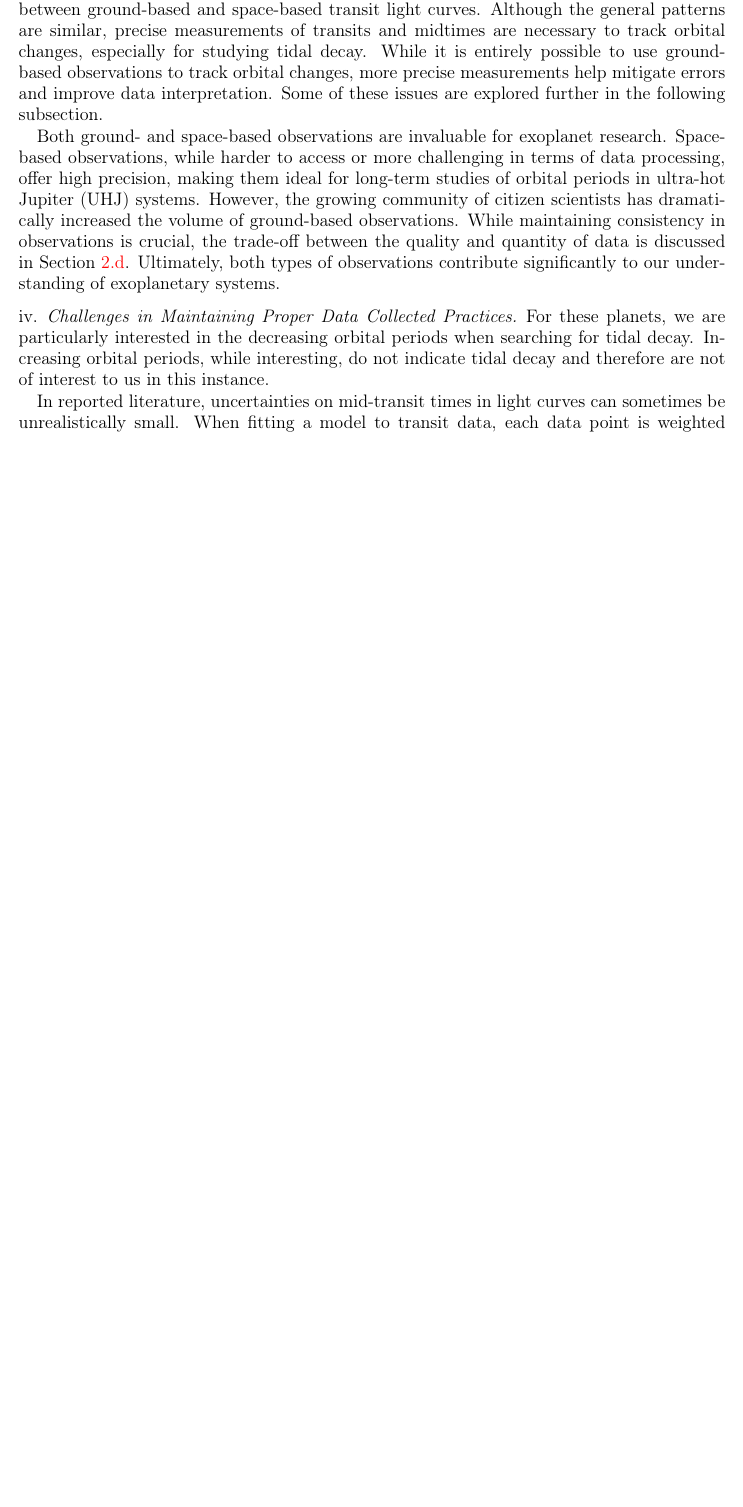
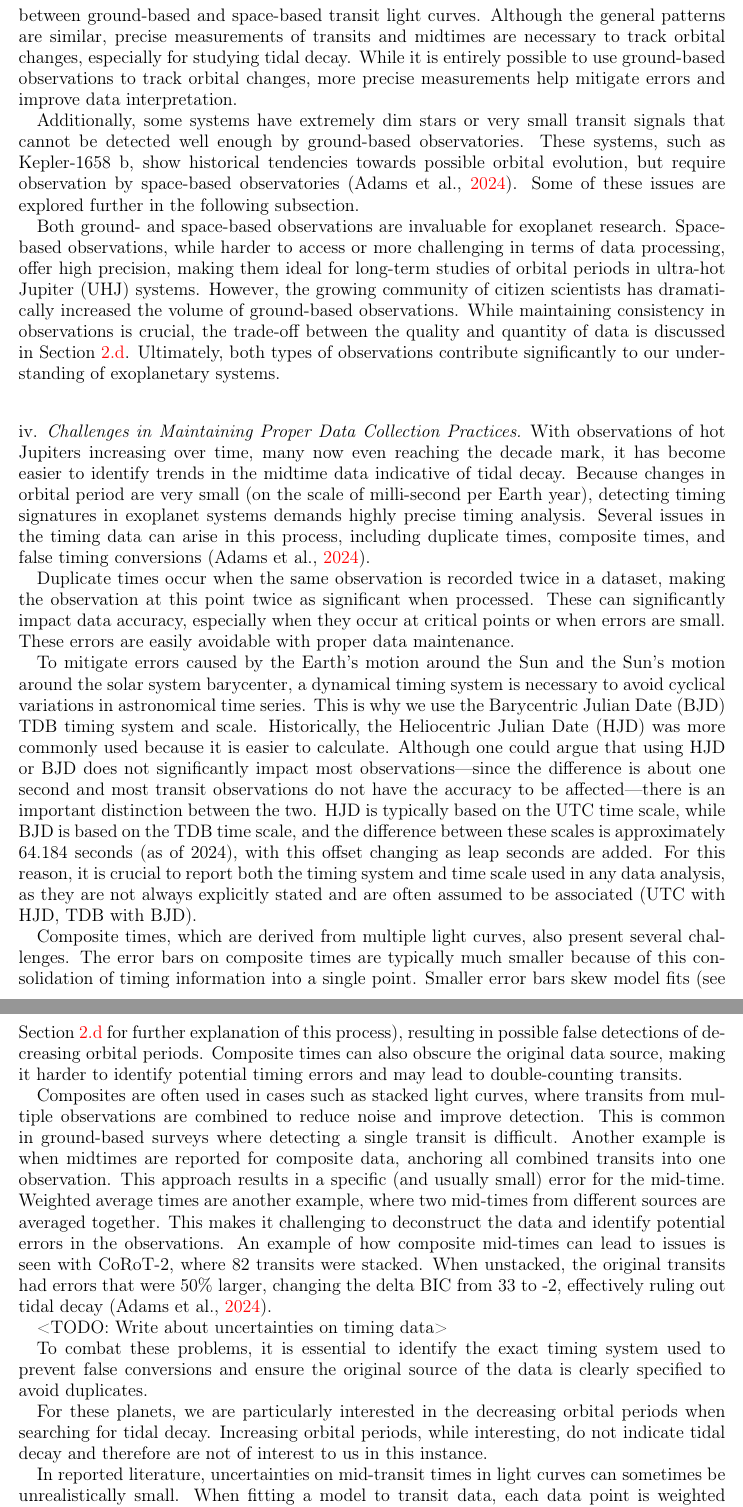
Before and after one commit to maliabarker/Barker-2025-Comp-Exam-Synthesis-Paper, a LaTeX paper (main.tex): part of page 20 of 32 before the commit and two parts of pages 20 and 21 of 33 after it, the two joined at a grey line, cut so that both start at the same text, the shorter picture padded with empty space. Compiled offline with pdfLaTeX.

Commit message:
Updates from Overleaf

```diff
--- a/main.tex
+++ b/main.tex
@@ -521,30 +521,48 @@ There is also a rise in the use of personal telescopes, often referred to as ama
     \label{fig:winn-fig8}
 \end{figure}
 
-While ground-based observations are becoming increasingly popular, especially with support from citizen scientists, challenges remain. Earth's atmosphere can introduce noise into photometric observations, especially in the presence of clouds or atmospheric pollution. Additionally, the deflection or absorption of certain wavelengths by the atmosphere can make ground-based spectroscopic observations nearly impossible. Figure \ref{fig:winn-fig8} shows a comparison between ground-based and space-based transit light curves. Although the general patterns are similar, precise measurements of transits and midtimes are necessary to track orbital changes, especially for studying tidal decay. While it is entirely possible to use ground-based observations to track orbital changes, more precise measurements help mitigate errors and improve data interpretation. Some of these issues are explored further in the following subsection.
+While ground-based observations are becoming increasingly popular, especially with support from citizen scientists, challenges remain. Earth's atmosphere can introduce noise into photometric observations, especially in the presence of clouds or atmospheric pollution. Additionally, the deflection or absorption of certain wavelengths by the atmosphere can make ground-based spectroscopic observations nearly impossible. Figure \ref{fig:winn-fig8} shows a comparison between ground-based and space-based transit light curves. Although the general patterns are similar, precise measurements of transits and midtimes are necessary to track orbital changes, especially for studying tidal decay. While it is entirely possible to use ground-based observations to track orbital changes, more precise measurements help mitigate errors and improve data interpretation.
+
+Additionally, some systems have extremely dim stars or very small transit signals that cannot be detected well enough by ground-based observatories. These systems, such as Kepler-1658 b, show historical tendencies towards possible orbital evolution, but require observation by space-based observatories \citep{adams2024doomed}. Some of these issues are explored further in the following subsection.
 
 Both ground- and space-based observations are invaluable for exoplanet research. Space-based observations, while harder to access or more challenging in terms of data processing, offer high precision, making them ideal for long-term studies of orbital periods in ultra-hot Jupiter (UHJ) systems. However, the growing community of citizen scientists has dramatically increased the volume of ground-based observations. While maintaining consistency in observations is crucial, the trade-off between the quality and quantity of data is discussed in Section \ref{sec:models}. Ultimately, both types of observations contribute significantly to our understanding of exoplanetary systems.
 
-\subsubsection{Challenges in Maintaining Proper Data Collected Practices}
-%  This will mostly cover Elisabeth's paper
+\subsubsection{Challenges in Maintaining Proper Data Collection Practices}
 
-% % Adams 2024: Doomed Worlds I. No new evidence for orbital decay in a long-term survey of 43 ultra-hot Jupiters
-% \cite{adams2024doomed}
+% With increasing observations over time, many now reaching the decade mark, it has become easier to identify trends in the data. However, some systems with limited observations over the years often require additional data to rule out various phenomena. It is crucial to account for tidal decay by considering alternative explanations, such as apsidal precession, the effects of companion objects, and line-of-sight acceleration.
 
-% - UHJs (<3 day orb per) usually occur around younger stars, maybe because something happens to these planets over longer periods of time. This could be planetary engulfment (while stars are still on MS).
-% - Q*' gives us estimated planetary engulfment rates, but this is not constrained well. Incorporating NON-linear dissipation (THIS ALSO COMES UP IN OGLIVIE PAPER) has given us a better range depending on stellar age and mass, could be key.
+With observations of hot Jupiters increasing over time, many now even reaching the decade mark, it has become easier to identify trends in the midtime data indicative of tidal decay. Because changes in orbital period are very small (on the scale of milli-second per Earth year), detecting timing signatures in exoplanet systems demands highly precise timing analysis. Several issues in the timing data can arise in this process, including duplicate times, composite times, and false timing conversions \citep{adams2024doomed}.
+
+Duplicate times occur when the same observation is recorded twice in a dataset, making the observation at this point twice as significant when processed. These can significantly impact data accuracy, especially when they occur at critical points or when errors are small. These errors are easily avoidable with proper data maintenance.
+
+To mitigate errors caused by the Earth's motion around the Sun and the Sun's motion around the solar system barycenter, a dynamical timing system is necessary to avoid cyclical variations in astronomical time series. This is why we use the Barycentric Julian Date (BJD) TDB timing system and scale. Historically, the Heliocentric Julian Date (HJD) was more commonly used because it is easier to calculate. Although one could argue that using HJD or BJD does not significantly impact most observations—since the difference is about one second and most transit observations do not have the accuracy to be affected—there is an important distinction between the two. HJD is typically based on the UTC time scale, while BJD is based on the TDB time scale, and the difference between these scales is approximately 64.184 seconds (as of 2024), with this offset changing as leap seconds are added. For this reason, it is crucial to report both the timing system and time scale used in any data analysis, as they are not always explicitly stated and are often assumed to be associated (UTC with HJD, TDB with BJD).
+
+Composite times, which are derived from multiple light curves, also present several challenges. The error bars on composite times are typically much smaller because of this consolidation of timing information into a single point. Smaller error bars skew model fits (see Section \ref{sec:models} for further explanation of this process), resulting in possible false detections of decreasing orbital periods. Composite times can also obscure the original data source, making it harder to identify potential timing errors and may lead to double-counting transits.
+
+Composites are often used in cases such as stacked light curves, where transits from multiple observations are combined to reduce noise and improve detection. This is common in ground-based surveys where detecting a single transit is difficult. Another example is when midtimes are reported for composite data, anchoring all combined transits into one observation. This approach results in a specific (and usually small) error for the mid-time. Weighted average times are another example, where two mid-times from different sources are averaged together. This makes it challenging to deconstruct the data and identify potential errors in the observations. An example of how composite mid-times can lead to issues is seen with CoRoT-2, where 82 transits were stacked. When unstacked, the original transits had errors that were 50\% larger, changing the delta BIC from 33 to -2, effectively ruling out tidal decay \citep{adams2024doomed}.
+
+<TODO: Write about uncertainties on timing data>
+
+To combat these problems, it is essential to identify the exact timing system used to prevent false conversions and ensure the original source of the data is clearly specified to avoid duplicates.
+
 % - With increasing observations over time (a lot now reaching the decade mark) it is easier to start learning trends in the data. However, some systems with limited observations over the years usually are ruled out with additional observations. It is also important to rule out tidal decay by looking at all the other options (apsidal precession, effects of companion objects, line of sight acceleration).
-% - BIC can help us find optimal observing campaigns because it is obviously important to know how often you need to observe to get optimal results. (THIS CAN TIE INTO BRIAN'S PAPER)
-% - Some systems, while they show strong evidence for tidal decay, are very difficult to observe from ground based observations and need space-based scopes or largest ground scopes (like Kelper-1658 b)
-% - Fitting light curves using pylight-curve which uses emcee (by dan). For this work, transit mid-time vals were not sensitive to chosen parameter values such as a/R* or limb-darkening coefficients. WHAT IF IT WAS??
+
 % - Detection of these timing signatures requires very precise timing analysis. Some issues that have come up with this are detecting duplicate times, composite times, and false timing conversion. This is why it is VERY important to identify exact timing system (to combat false timing conversion) and exact source of the original data (to combat duplicates).
+
 % - Duplicates can have a large impact if it has low errors or occurs at critical point. They are source of error that can be completely eliminated with proper data maintenance.
+
 % - Composites (times derived from more than 1 light curve) can have the following issues: their error bars are usually much smaller because they compress all timing info into single point, they obscure original data source which makes it difficult to find potential timing errors, and can lead to double counting transits
+
 %      - Composited include the following: stacked light curves where transits from multiples epochs are stacked to actually see the transits, which is common in ground-based surveys where it is difficult to detect a single transit; when ephemeris mid-times are reported for composite data, this usually anchors all the combined transits into one reported epoch, which results in a very specific (small error) mid-time for one epoch and will weight the BIC equation; weighted average times are when two mid-times from different sources are averaged together, which makes it difficult to deconstruct this and look for errors in the observations
+
 %      - Example of a composite mid-time is for CoRoT-2 where 82 transits were stacked and when unstacked, the original transits had 50 percent larger errors, which changed delta BIC from 33 to -2 (pretty much ruling out tidal decay)
+
 % - Timing systems:
+
 %     - to remove the motion of the earth around the sun and the motion of the sun around the solar system barycenter, we must use a dynamical timing system to avoid cyclical variations in astronomical time series. This is why we use BJD TDB timing system and scale (respectively).
+
 %     - Historically, helicentric julian date HJD is much easier to calculate and this has been preferred over BJD, and one can argue that using one or the other doesn't have much significance as the difference is only about 1 second and most transit observations do not have the accuracy within this range to be affected. However, HJD is usually in UTC time scale while BJD is usually in TDB timescale. This difference is about 64.184 seconds as of 2024 (this offset changes with addition of leap seconds). This is why it is very important to also report the time SCALE as well as the system, which isn't always reported and more often than not assumed to be associated (UTC with HJD, TDB with BJD).
+
 % - Running models: fit to linear and quadratic models, calculated delta BIC, ran omit-one delta BIC test, calculated a rescaled delta BIC, investigated outliers that failed the omit one test and re-ran everything again with corrected data
 % - Timing Analysis:
 %     - WASP-12 b: still looking good
```
Also changed, not shown: Main.bib (+11 -0 lines), main.tex (11 more changed lines).
